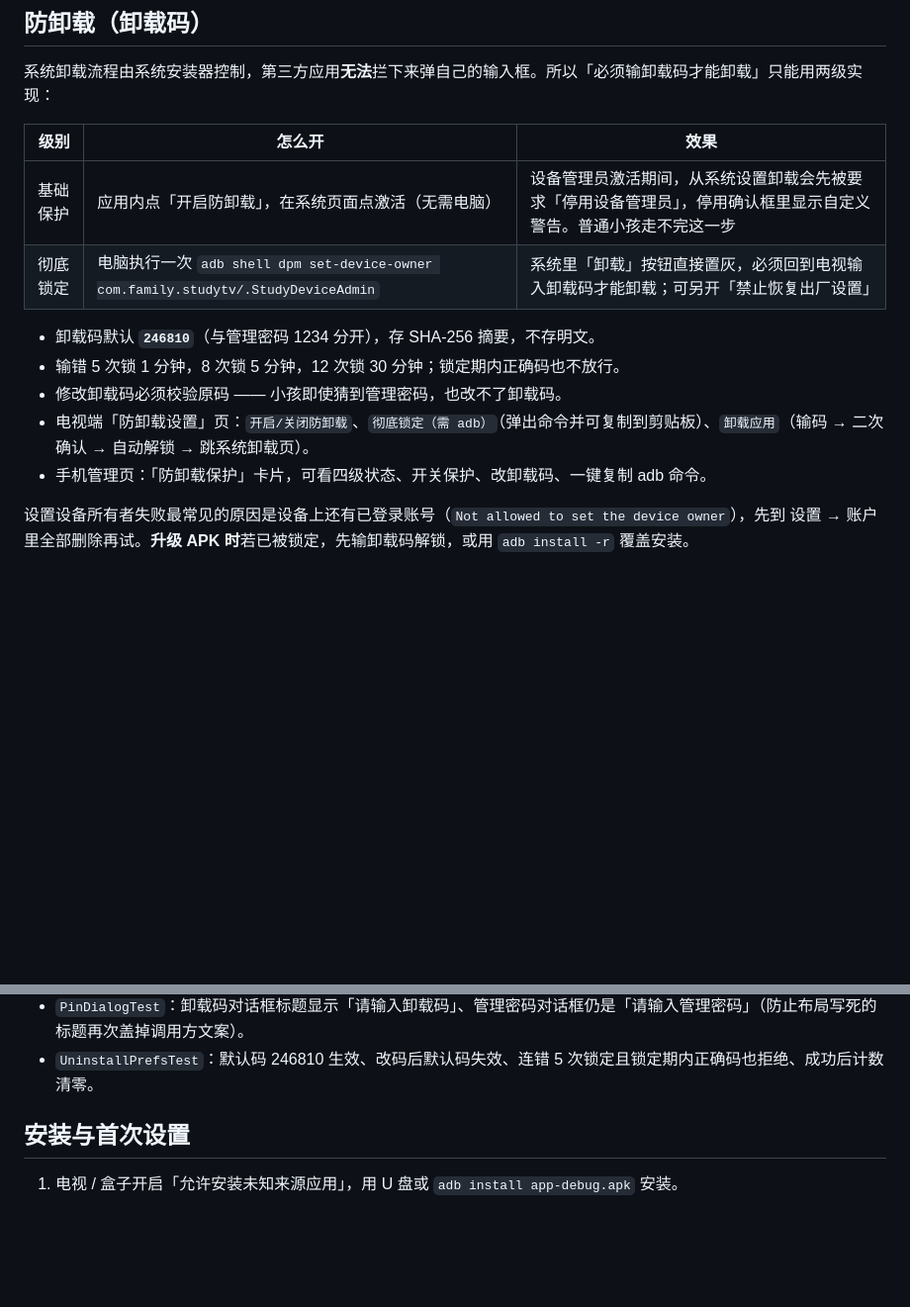
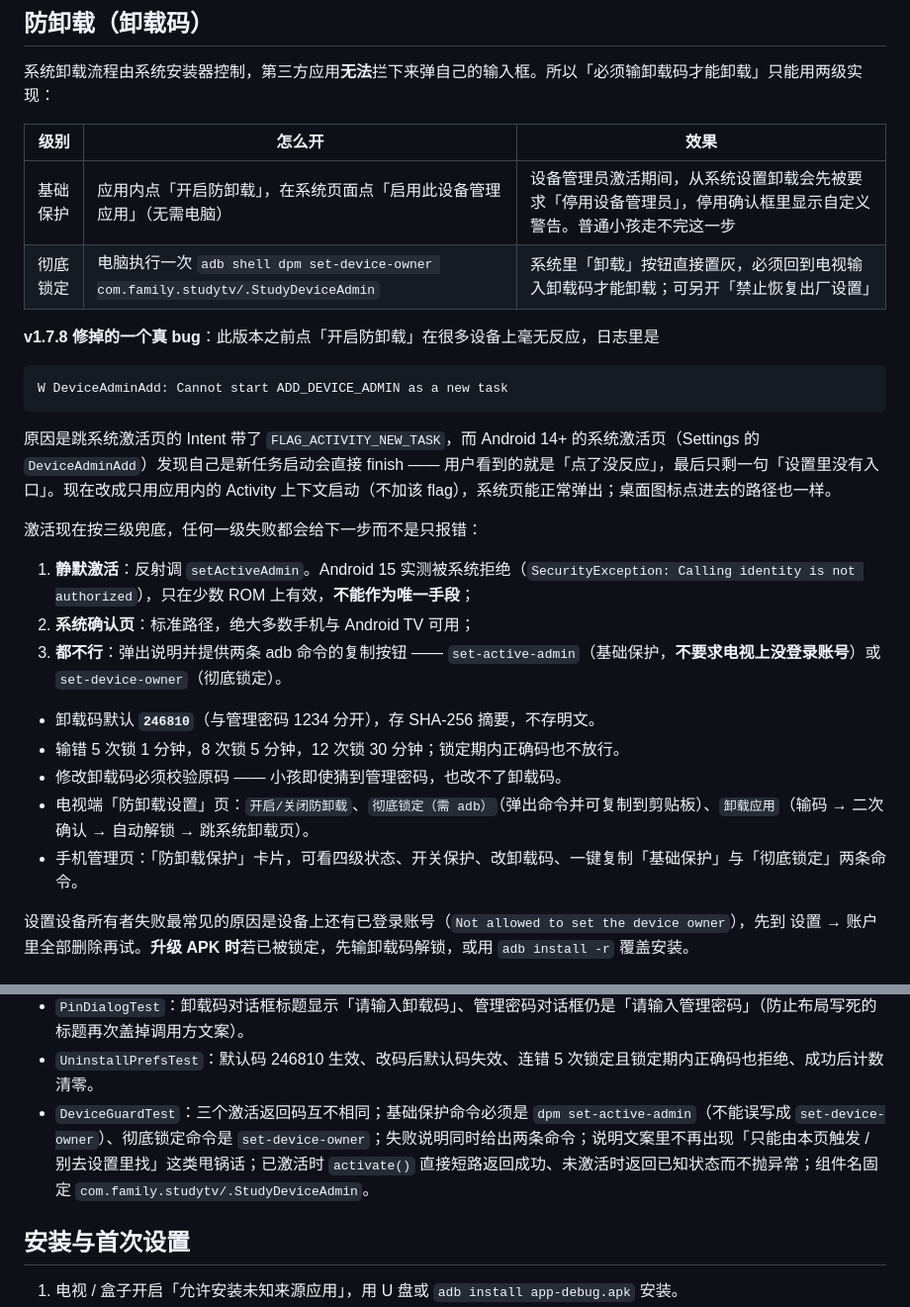
Before and after one commit to andyzhang201310-coder/QlockOnTV, a Markdown page: README.md, 2 parts joined by grey strips. Shown at 99% size. Drawn GitHub-style; blank space fills up the shorter version.

````diff
--- a/README.md
+++ b/README.md
@@ -194,14 +195,28 @@ Android 10 起系统限制「后台启动界面」（BAL），Android 14/15 收
 
 | 级别 | 怎么开 | 效果 |
 | --- | --- | --- |
-| 基础保护 | 应用内点「开启防卸载」，在系统页面点激活（无需电脑） | 设备管理员激活期间，从系统设置卸载会先被要求「停用设备管理员」，停用确认框里显示自定义警告。普通小孩走不完这一步 |
+| 基础保护 | 应用内点「开启防卸载」，在系统页面点「启用此设备管理应用」（无需电脑） | 设备管理员激活期间，从系统设置卸载会先被要求「停用设备管理员」，停用确认框里显示自定义警告。普通小孩走不完这一步 |
 | 彻底锁定 | 电脑执行一次 `adb shell dpm set-device-owner com.family.studytv/.StudyDeviceAdmin` | 系统里「卸载」按钮直接置灰，必须回到电视输入卸载码才能卸载；可另开「禁止恢复出厂设置」 |
+
+**v1.7.8 修掉的一个真 bug**：此版本之前点「开启防卸载」在很多设备上毫无反应，日志里是
+
+```
+W DeviceAdminAdd: Cannot start ADD_DEVICE_ADMIN as a new task
+```
+
+原因是跳系统激活页的 Intent 带了 `FLAG_ACTIVITY_NEW_TASK`，而 Android 14+ 的系统激活页（Settings 的 `DeviceAdminAdd`）发现自己是新任务启动会直接 finish —— 用户看到的就是「点了没反应」，最后只剩一句「设置里没有入口」。现在改成只用应用内的 Activity 上下文启动（不加该 flag），系统页能正常弹出；桌面图标点进去的路径也一样。
+
+激活现在按三级兜底，任何一级失败都会给下一步而不是只报错：
+
+1. **静默激活**：反射调 `setActiveAdmin`。Android 15 实测被系统拒绝（`SecurityException: Calling identity is not authorized`），只在少数 ROM 上有效，**不能作为唯一手段**；
+2. **系统确认页**：标准路径，绝大多数手机与 Android TV 可用；
+3. **都不行**：弹出说明并提供两条 adb 命令的复制按钮 —— `set-active-admin`（基础保护，**不要求电视上没登录账号**）或 `set-device-owner`（彻底锁定）。
 
 - 卸载码默认 **`246810`**（与管理密码 1234 分开），存 SHA-256 摘要，不存明文。
 - 输错 5 次锁 1 分钟，8 次锁 5 分钟，12 次锁 30 分钟；锁定期内正确码也不放行。
 - 修改卸载码必须校验原码 —— 小孩即使猜到管理密码，也改不了卸载码。
 - 电视端「防卸载设置」页：`开启/关闭防卸载`、`彻底锁定（需 adb）`（弹出命令并可复制到剪贴板）、`卸载应用`（输码 → 二次确认 → 自动解锁 → 跳系统卸载页）。
-- 手机管理页：「防卸载保护」卡片，可看四级状态、开关保护、改卸载码、一键复制 adb 命令。
+- 手机管理页：「防卸载保护」卡片，可看四级状态、开关保护、改卸载码、一键复制「基础保护」与「彻底锁定」两条命令。
 
 设置设备所有者失败最常见的原因是设备上还有已登录账号（`Not allowed to set the device owner`），先到 设置 → 账户 里全部删除再试。**升级 APK 时**若已被锁定，先输卸载码解锁，或用 `adb install -r` 覆盖安装。
 
@@ -362,6 +383,7 @@ gradle-8.7\bin\gradle.bat :app:testDebugUnitTest
 - `UninstallCodeTest`：SHA-256 摘要稳定且不含明文、定长比较、卸载码格式校验、冷却时长分档。
 - `PinDialogTest`：卸载码对话框标题显示「请输入卸载码」、管理密码对话框仍是「请输入管理密码」（防止布局写死的标题再次盖掉调用方文案）。
 - `UninstallPrefsTest`：默认码 246810 生效、改码后默认码失效、连错 5 次锁定且锁定期内正确码也拒绝、成功后计数清零。
+- `DeviceGuardTest`：三个激活返回码互不相同；基础保护命令必须是 `dpm set-active-admin`（不能误写成 `set-device-owner`）、彻底锁定命令是 `set-device-owner`；失败说明同时给出两条命令；说明文案里不再出现「只能由本页触发 / 别去设置里找」这类甩锅话；已激活时 `activate()` 直接短路返回成功、未激活时返回已知状态而不抛异常；组件名固定 `com.family.studytv/.StudyDeviceAdmin`。
 
 ## 安装与首次设置
 
````
Also changed, not shown: other parts of README.md (+10 -3 lines), docs/screenshots/tv-admin-activate.png (added), 13 other files.
